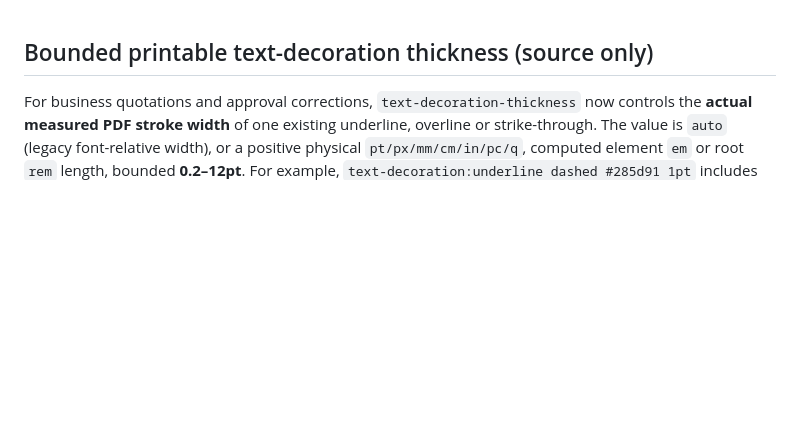
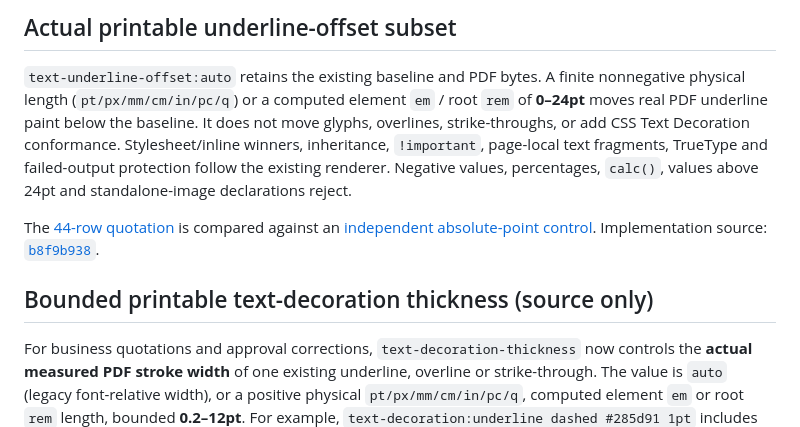
Before and after one commit to KoalaFacts/FactsPDF, a Markdown page: docs/acceptance/support-matrix.md, the part around the change. GitHub-like rendering; blank space fills up the shorter version.

Commit message:
docs: include bounded underline-offset acceptance contract

```diff
--- a/docs/acceptance/support-matrix.md
+++ b/docs/acceptance/support-matrix.md
@@ -1,3 +1,18 @@
+## Actual printable underline-offset subset
+
+`text-underline-offset:auto` retains the existing baseline and PDF bytes.
+A finite nonnegative physical length (`pt/px/mm/cm/in/pc/q`) or a computed
+element `em` / root `rem` of **0–24pt** moves real PDF underline paint
+below the baseline. It does not move glyphs, overlines, strike-throughs, or
+add CSS Text Decoration conformance. Stylesheet/inline winners, inheritance,
+`!important`, page-local text fragments, TrueType and failed-output
+protection follow the existing renderer. Negative values, percentages,
+`calc()`, values above 24pt and standalone-image declarations reject.
+
+The [44-row quotation](../../examples/report-underline-offset.html) is compared
+against an [independent absolute-point control](../../examples/report-underline-offset-oracle.html).
+Implementation source: [`b8f9b938`](https://github.com/KoalaFacts/FactsPDF/commit/b8f9b938ec42b108fb6f325715a4dd9b692e027d).
+
 ## Bounded printable text-decoration thickness (source only)
 
 For business quotations and approval corrections, `text-decoration-thickness`
```
